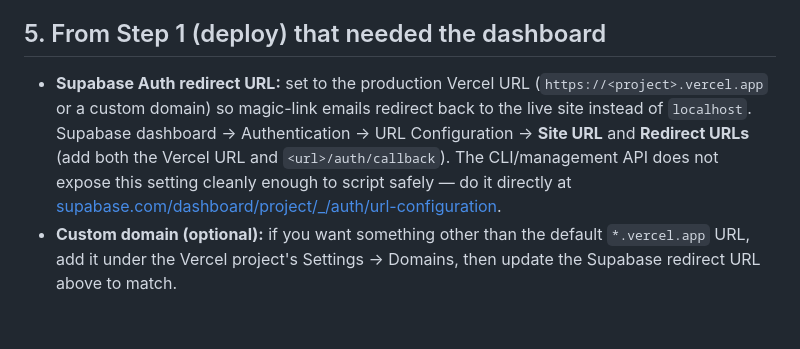
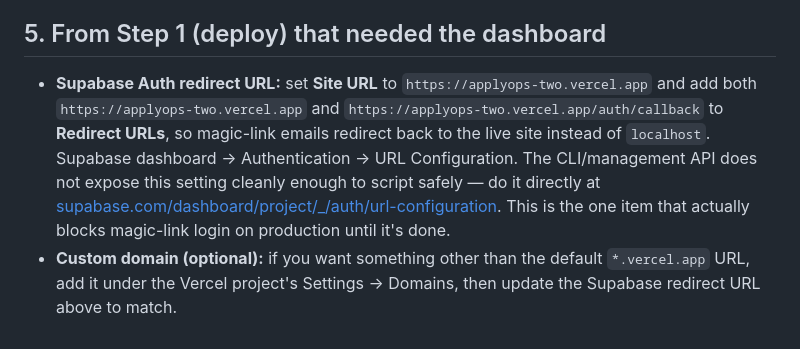
Before and after one commit to VVarrior1/applyops, a Markdown page: docs/USER_TODO.md, the part around the change. Rendered like a GitHub page.

```diff
--- a/docs/USER_TODO.md
+++ b/docs/USER_TODO.md
@@ -76,14 +76,17 @@ allow-list check.
 
 ## 5. From Step 1 (deploy) that needed the dashboard
 
-- **Supabase Auth redirect URL:** set to the production Vercel URL
-  (`https://<project>.vercel.app` or a custom domain) so magic-link emails
-  redirect back to the live site instead of `localhost`. Supabase dashboard →
-  Authentication → URL Configuration → **Site URL** and **Redirect URLs**
-  (add both the Vercel URL and `<url>/auth/callback`). The CLI/management API
-  does not expose this setting cleanly enough to script safely — do it
+- **Supabase Auth redirect URL:** set **Site URL** to
+  `https://applyops-two.vercel.app` and add both
+  `https://applyops-two.vercel.app` and
+  `https://applyops-two.vercel.app/auth/callback` to **Redirect URLs**, so
+  magic-link emails redirect back to the live site instead of `localhost`.
+  Supabase dashboard → Authentication → URL Configuration. The CLI/management
+  API does not expose this setting cleanly enough to script safely — do it
   directly at
   [supabase.com/dashboard/project/_/auth/url-configuration](https://supabase.com/dashboard/project/_/auth/url-configuration).
+  This is the one item that actually blocks magic-link login on production
+  until it's done.
 - **Custom domain (optional):** if you want something other than the default
   `*.vercel.app` URL, add it under the Vercel project's Settings → Domains,
   then update the Supabase redirect URL above to match.
```
Also changed, not shown: README.md (+20 -8 lines), docs/img/applications.png, docs/img/funnel.png, docs/img/jobs.png, docs/img/results.png, 1 other file.
